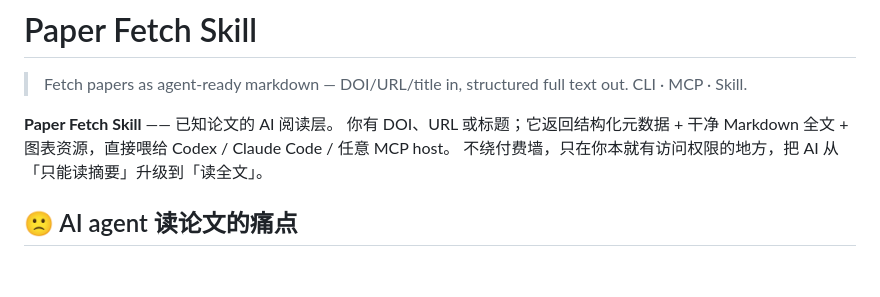
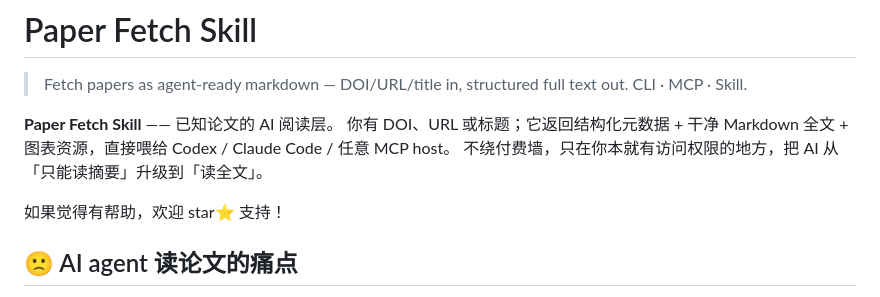
Before and after one commit to Dictation354/paper-fetch-skill, a Markdown page: README.md, the part around the change. Drawn GitHub-style; blank space fills up the shorter version.

Commit message:
更新 README.md

```diff
--- a/README.md
+++ b/README.md
@@ -5,6 +5,8 @@
 **Paper Fetch Skill** —— 已知论文的 AI 阅读层。
 你有 DOI、URL 或标题；它返回结构化元数据 + 干净 Markdown 全文 + 图表资源，直接喂给 Codex / Claude Code / 任意 MCP host。
 不绕付费墙，只在你本就有访问权限的地方，把 AI 从「只能读摘要」升级到「读全文」。
+
+如果觉得有帮助，欢迎 star⭐ 支持！
 
 ## 🙁 AI agent 读论文的痛点
 
```
